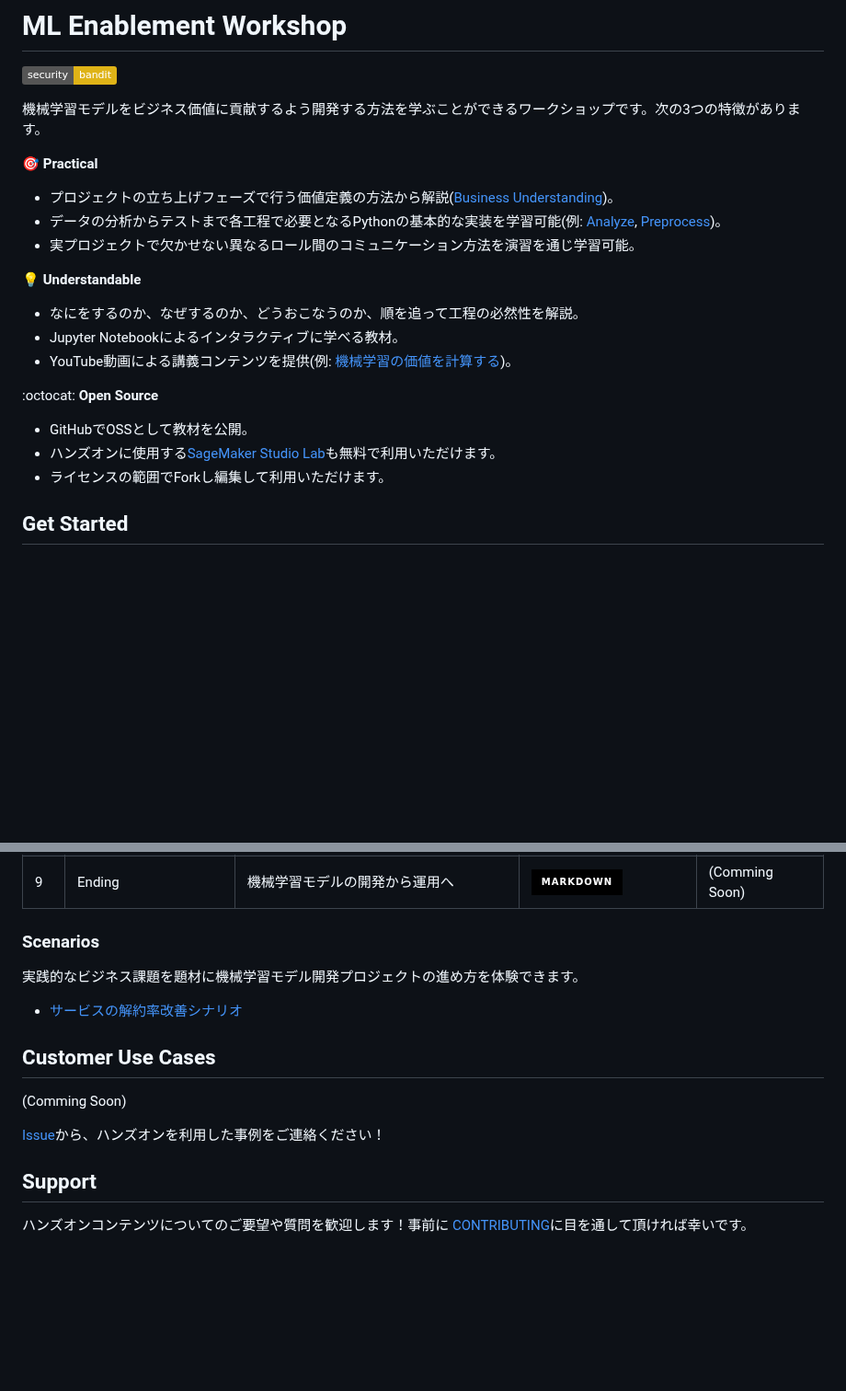
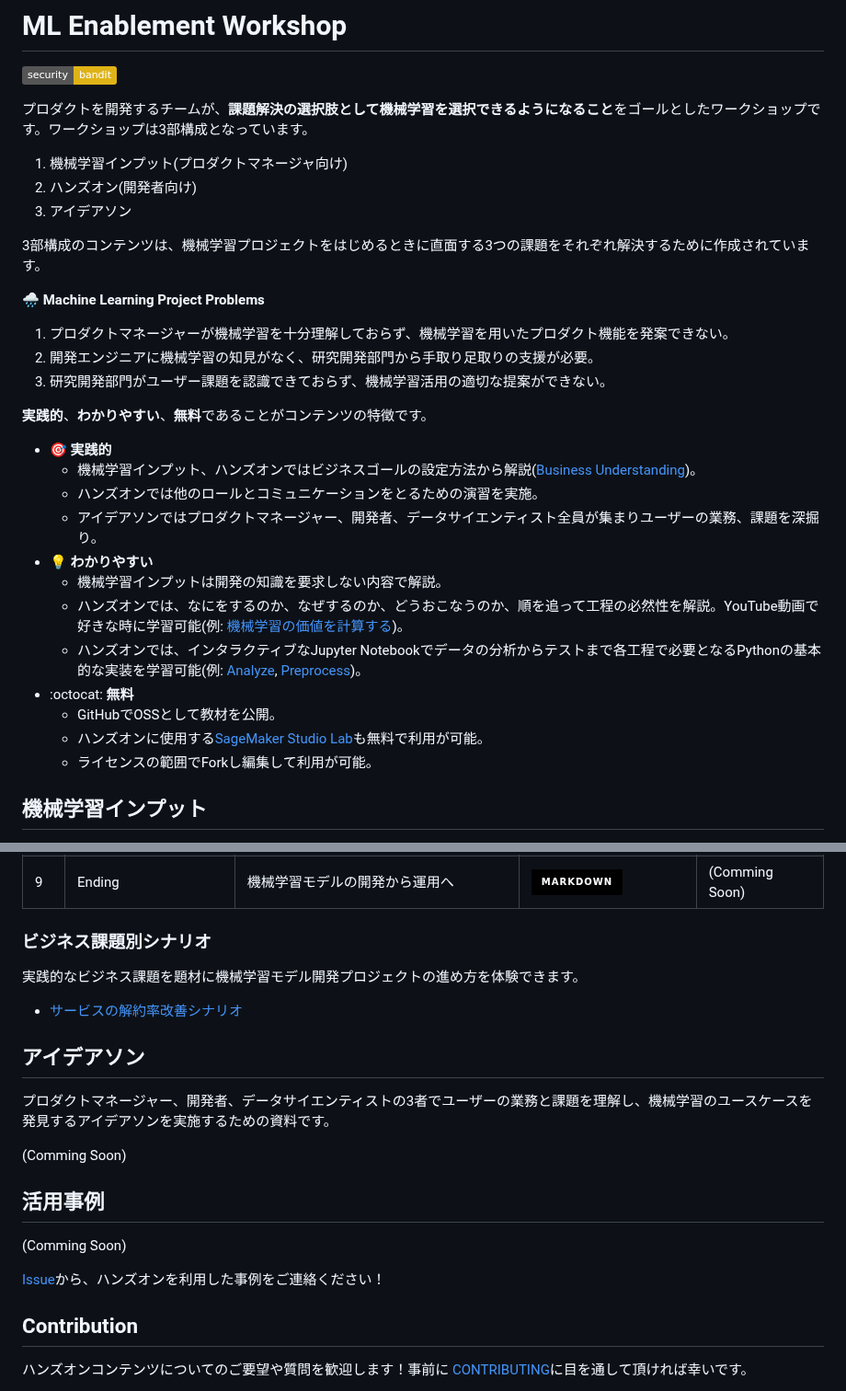
Before and after one commit to aws-samples/aws-ml-enablement-workshop, a Markdown page: README.md, 2 parts joined by grey strips. Shown at 92% size. Drawn GitHub-style; badges without logos; blank space fills up the shorter version.

```diff
--- a/README.md
+++ b/README.md
@@ -2,24 +2,33 @@
 
 [![security: bandit](https://img.shields.io/badge/security-bandit-yellow.svg)](https://github.com/PyCQA/bandit)
 
-機械学習モデルをビジネス価値に貢献するよう開発する方法を学ぶことができるワークショップです。次の3つの特徴があります。
+プロダクトを開発するチームが、**課題解決の選択肢として機械学習を選択できるようになること**をゴールとしたワークショップです。ワークショップは3部構成となっています。
 
-:dart: **Practical**
-* プロジェクトの立ち上げフェーズで行う価値定義の方法から解説([Business Understanding](https://studiolab.sagemaker.aws/import/github/aws-samples/aws-ml-enablement-handson/blob/main/notebooks/01_business_understanding.ipynb))。
-* データの分析からテストまで各工程で必要となるPythonの基本的な実装を学習可能(例: [Analyze](https://studiolab.sagemaker.aws/import/github/aws-samples/aws-ml-enablement-handson/blob/main/notebooks/02_analyze.ipynb), [Preprocess](https://studiolab.sagemaker.aws/import/github/aws-samples/aws-ml-enablement-handson/blob/main/notebooks/04_preprocess.ipynb))。
-* 実プロジェクトで欠かせない異なるロール間のコミュニケーション方法を演習を通じ学習可能。
+1. 機械学習インプット(プロダクトマネージャ向け)
+2. ハンズオン(開発者向け)
+3. アイデアソン
 
-:bulb: **Understandable**
+3部構成のコンテンツは、機械学習プロジェクトをはじめるときに直面する3つの課題をそれぞれ解決するために作成されています。
 
-* なにをするのか、なぜするのか、どうおこなうのか、順を追って工程の必然性を解説。
-* Jupyter Notebookによるインタラクティブに学べる教材。
-* YouTube動画による講義コンテンツを提供(例: [機械学習の価値を計算する](https://youtu.be/csiMBxUkAEc))。
+🌧️ **Machine Learning Project Problems**
+1. プロダクトマネージャーが機械学習を十分理解しておらず、機械学習を用いたプロダクト機能を発案できない。
+2. 開発エンジニアに機械学習の知見がなく、研究開発部門から手取り足取りの支援が必要。
+3. 研究開発部門がユーザー課題を認識できておらず、機械学習活用の適切な提案ができない。
 
-:octocat: **Open Source**
+**実践的**、**わかりやすい**、**無料**であることがコンテンツの特徴です。
 
-* GitHubでOSSとして教材を公開。
-* ハンズオンに使用する[SageMaker Studio Lab](https://studiolab.sagemaker.aws/)も無料で利用いただけます。
-* ライセンスの範囲でForkし編集して利用いただけます。
+* :dart: **実践的**
+   * 機械学習インプット、ハンズオンではビジネスゴールの設定方法から解説([Business Understanding](https://youtu.be/csiMBxUkAEc))。
+   * ハンズオンでは他のロールとコミュニケーションをとるための演習を実施。
+   * アイデアソンではプロダクトマネージャー、開発者、データサイエンティスト全員が集まりユーザーの業務、課題を深掘り。
+* :bulb: **わかりやすい**
+   * 機械学習インプットは開発の知識を要求しない内容で解説。
+   * ハンズオンでは、なにをするのか、なぜするのか、どうおこなうのか、順を追って工程の必然性を解説。YouTube動画で好きな時に学習可能(例: [機械学習の価値を計算する](https://youtu.be/csiMBxUkAEc))。
+   * ハンズオンでは、インタラクティブなJupyter Notebookでデータの分析からテストまで各工程で必要となるPythonの基本的な実装を学習可能(例: [Analyze](https://studiolab.sagemaker.aws/import/github/aws-samples/aws-ml-enablement-handson/blob/main/notebooks/02_analyze.ipynb), [Preprocess](https://studiolab.sagemaker.aws/import/github/aws-samples/aws-ml-enablement-handson/blob/main/notebooks/04_preprocess.ipynb))。
+* :octocat: **無料**
+   * GitHubでOSSとして教材を公開。
+   * ハンズオンに使用する[SageMaker Studio Lab](https://studiolab.sagemaker.aws/)も無料で利用が可能。
+   * ライセンスの範囲でForkし編集して利用が可能。
 
-## Get Started
+## 機械学習インプット
 
@@ -37,19 +57,25 @@
 |8    |Test|機械学習モデルを評価する|[![Open in SageMaker Studio Lab](https://studiolab.sagemaker.aws/studiolab.svg)](https://studiolab.sagemaker.aws/import/github/aws-samples/aws-ml-enablement-handson/blob/main/notebooks/06_test.ipynb)|(Comming Soon)|
 |9    |Ending|機械学習モデルの開発から運用へ|[![Markdown](https://img.shields.io/badge/markdown-%23000000.svg?style=for-the-badge&logo=markdown&logoColor=white)](docs/ending.md)|(Comming Soon)|
 
-### Scenarios
+### ビジネス課題別シナリオ
 
 実践的なビジネス課題を題材に機械学習モデル開発プロジェクトの進め方を体験できます。
 
 * [サービスの解約率改善シナリオ](notebooks/scenario_churn)
 
-## Customer Use Cases
+## アイデアソン
+
+プロダクトマネージャー、開発者、データサイエンティストの3者でユーザーの業務と課題を理解し、機械学習のユースケースを発見するアイデアソンを実施するための資料です。
+
+(Comming Soon)
+
+## 活用事例
 
 (Comming Soon)
 
 [Issue](https://github.com/aws-samples/aws-ml-enablement-handson/issues/new?assignees=&labels=enhancement&template=case-study.md&title=)から、ハンズオンを利用した事例をご連絡ください！
 
-## Support
+## Contribution
 
 ハンズオンコンテンツについてのご要望や質問を歓迎します！事前に [CONTRIBUTING](CONTRIBUTING.md#security-issue-notifications)に目を通して頂ければ幸いです。
 
```
Also changed, not shown: other parts of README.md (+11 -0 lines), docs/images/ml-enablement-workshop-module1.png (added), docs/images/ml-enablement-workshop-module2.png (added), docs/images/ml-enablement-workshop-module3.png (added), 3 other files.
